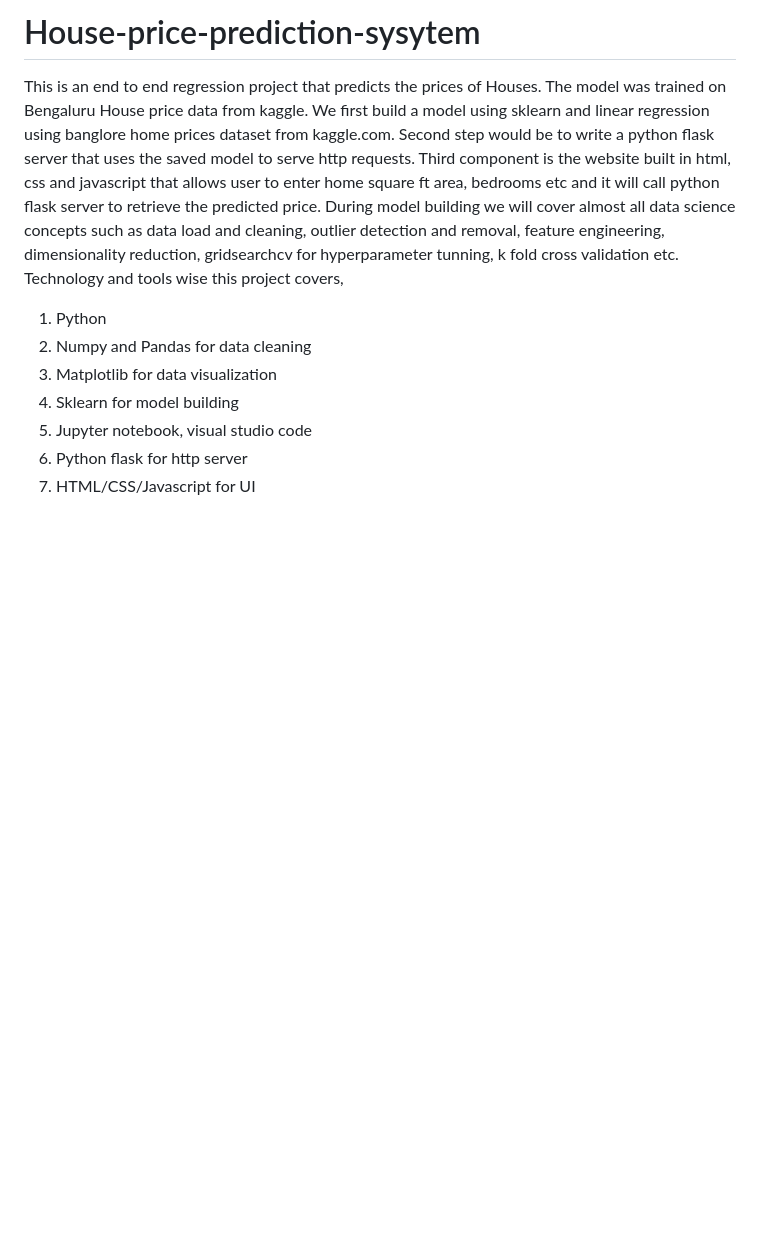
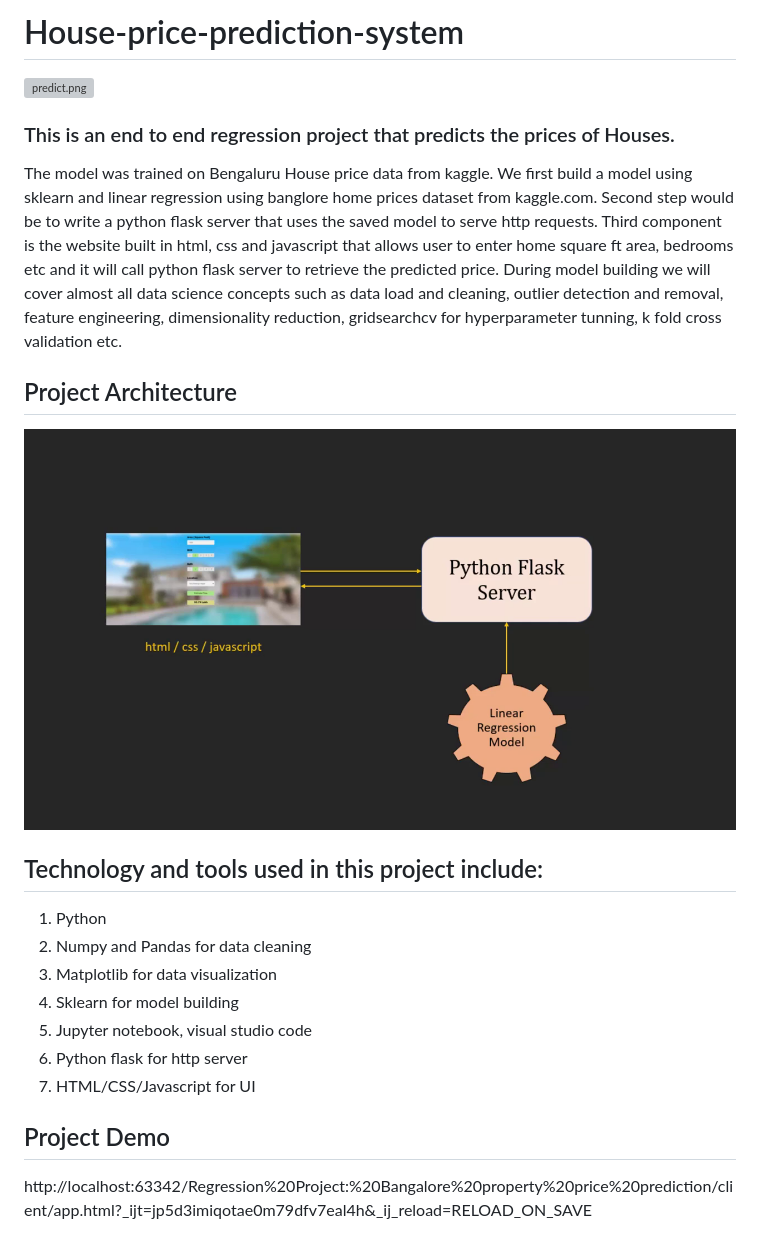
Before and after one commit to lovis-ambrose/House-price-prediction-sysytem, a Markdown page: README.md, the part around the change. Rendered like a GitHub page; pictures changed too: regression architecture.png (added); blank space fills up the shorter version; grey boxes are pictures that could not be loaded.

```diff
--- a/README.md
+++ b/README.md
@@ -1,6 +1,13 @@
-# House-price-prediction-sysytem
-This is an end to end regression project that predicts the prices of Houses. The model was trained on Bengaluru House price data from kaggle.
-We first build a model using sklearn and linear regression using banglore home prices dataset from kaggle.com. Second step would be to write a python flask server that uses the saved model to serve http requests. Third component is the website built in html, css and javascript that allows user to enter home square ft area, bedrooms etc and it will call python flask server to retrieve the predicted price. During model building we will cover almost all data science concepts such as data load and cleaning, outlier detection and removal, feature engineering, dimensionality reduction, gridsearchcv for hyperparameter tunning, k fold cross validation etc. Technology and tools wise this project covers,
+# House-price-prediction-system
+![predict.png](predict.png)
+### This is an end to end regression project that predicts the prices of Houses. <br>
+The model was trained on Bengaluru House price data from kaggle.
+We first build a model using sklearn and linear regression using banglore home prices dataset from kaggle.com.
+Second step would be to write a python flask server that uses the saved model to serve http requests.
+Third component is the website built in html, css and javascript that allows user to enter home square ft area, bedrooms etc and it will call python flask server to retrieve the predicted price. During model building we will cover almost all data science concepts such as data load and cleaning, outlier detection and removal, feature engineering, dimensionality reduction, gridsearchcv for hyperparameter tunning, k fold cross validation etc. </br>
+## Project Architecture
+![regression architecture.png](regression%20architecture.png)
+## Technology and tools used in this project include:
 1) Python
 2) Numpy and Pandas for data cleaning
 3) Matplotlib for data visualization
@@ -8,3 +15,6 @@ We first build a model using sklearn and linear regression using banglore home p
 5) Jupyter notebook, visual studio code
 6) Python flask for http server
 7) HTML/CSS/Javascript for UI
+
+## Project Demo
+http://localhost:63342/Regression%20Project:%20Bangalore%20property%20price%20prediction/client/app.html?_ijt=jp5d3imiqotae0m79dfv7eal4h&_ij_reload=RELOAD_ON_SAVE
```
Also changed, not shown: 15 other files.
